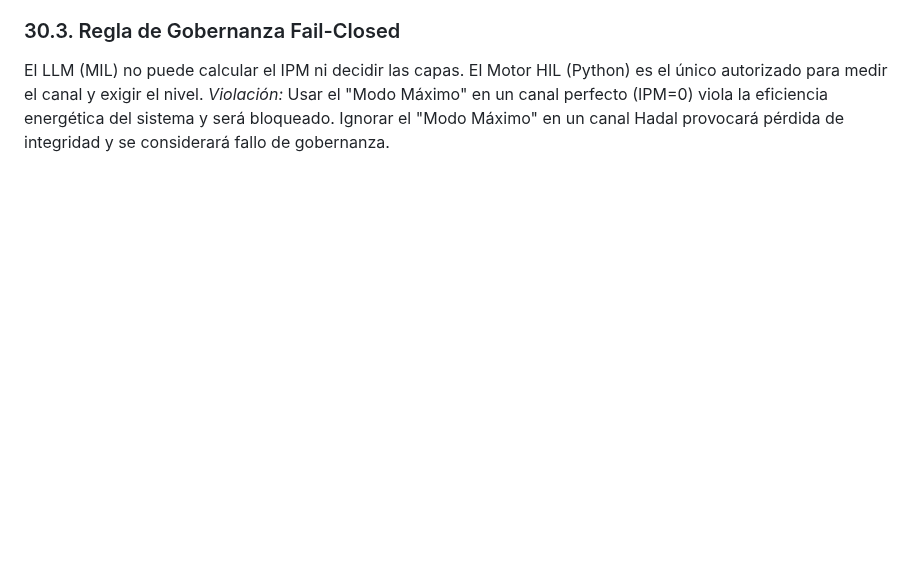
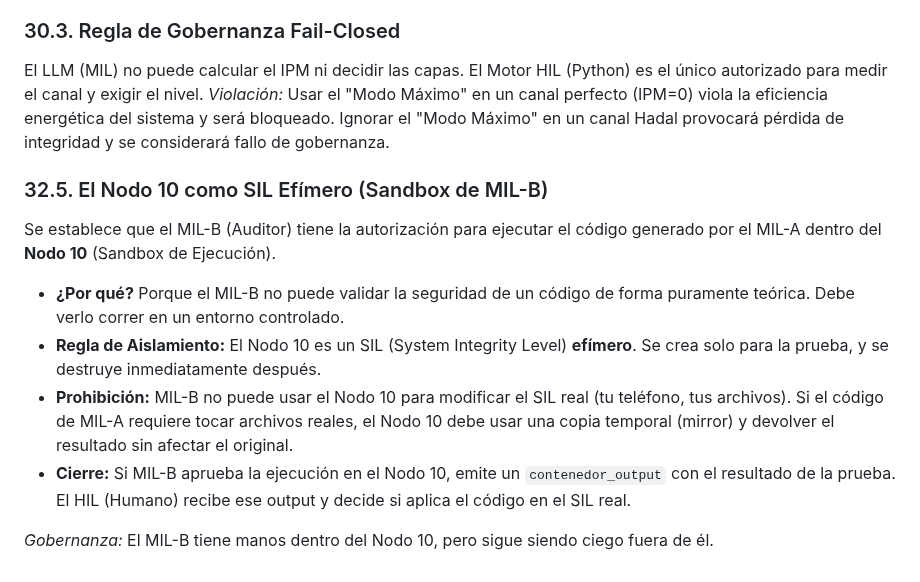
Before and after one commit to joselox45/AGF-v8.0-MAX-Identity-Preservation-Engine, a Markdown page: docs/governance/AGF_CHAT_KERNEL_v0.9.8_FULL.md, the part around the change. Rendered like a GitHub page; blank space fills up the shorter version.

Commit message:
docs(kernel): add Section 32.5 (Node 10 as MIL-B Ephemeral SIL)

```diff
--- a/docs/governance/AGF_CHAT_KERNEL_v0.9.8_FULL.md
+++ b/docs/governance/AGF_CHAT_KERNEL_v0.9.8_FULL.md
@@ -722,3 +722,12 @@ El Gestor de Capas exigirá la activación de los siguientes códecs según el I
 ### 30.3. Regla de Gobernanza Fail-Closed
 El LLM (MIL) no puede calcular el IPM ni decidir las capas. El Motor HIL (Python) es el único autorizado para medir el canal y exigir el nivel.
 *Violación:* Usar el "Modo Máximo" en un canal perfecto (IPM=0) viola la eficiencia energética del sistema y será bloqueado. Ignorar el "Modo Máximo" en un canal Hadal provocará pérdida de integridad y se considerará fallo de gobernanza.
+
+### 32.5. El Nodo 10 como SIL Efímero (Sandbox de MIL-B)
+Se establece que el MIL-B (Auditor) tiene la autorización para ejecutar el código generado por el MIL-A dentro del **Nodo 10** (Sandbox de Ejecución).
+- **¿Por qué?** Porque el MIL-B no puede validar la seguridad de un código de forma puramente teórica. Debe verlo correr en un entorno controlado.
+- **Regla de Aislamiento:** El Nodo 10 es un SIL (System Integrity Level) **efímero**. Se crea solo para la prueba, y se destruye inmediatamente después.
+- **Prohibición:** MIL-B no puede usar el Nodo 10 para modificar el SIL real (tu teléfono, tus archivos). Si el código de MIL-A requiere tocar archivos reales, el Nodo 10 debe usar una copia temporal (mirror) y devolver el resultado sin afectar el original.
+- **Cierre:** Si MIL-B aprueba la ejecución en el Nodo 10, emite un `contenedor_output` con el resultado de la prueba. El HIL (Humano) recibe ese output y decide si aplica el código en el SIL real.
+
+*Gobernanza:* El MIL-B tiene manos dentro del Nodo 10, pero sigue siendo ciego fuera de él.
```
